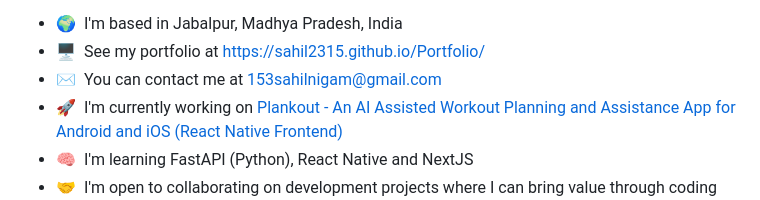
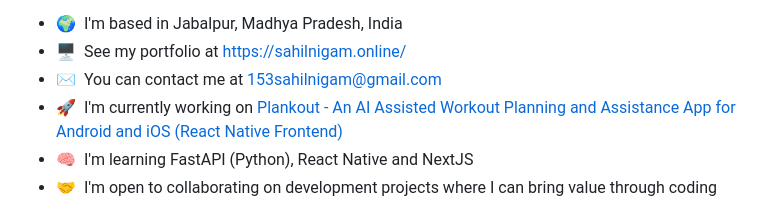
Before and after one commit to Sahil2315/Sahil2315, a Markdown page: README.md, the part around the change. Rendered like a GitHub page.

```diff
--- a/README.md
+++ b/README.md
@@ -7,7 +7,7 @@ Full Stack Developer
 For the past five years, I have been deeply immersed in the world of coding, honing my skills and understanding the intricacies of software development. Along the journey, I’ve acquired expertise in optimizing workflows, improving system performance, and creating scalable, reliable solutions. My primary focus has been leveraging technologies from the JavaScript/TypeScript ecosystem and Python to deliver robust and efficient projects
 
 * 🌍  I'm based in Jabalpur, Madhya Pradesh, India
-* 🖥️  See my portfolio at [https://sahil2315.github.io/Portfolio/](http://sahil2315.github.io/Portfolio/)
+* 🖥️  See my portfolio at [https://sahilnigam.online/](http://sahilnigam.online)
 * ✉️  You can contact me at [153sahilnigam@gmail.com](mailto:153sahilnigam@gmail.com)
 * 🚀  I'm currently working on [Plankout - An AI Assisted Workout Planning and Assistance App for Android and iOS (React Native Frontend)](http://github.com/Sahil2315/plankout)
 * 🧠  I'm learning FastAPI (Python), React Native and NextJS
```
